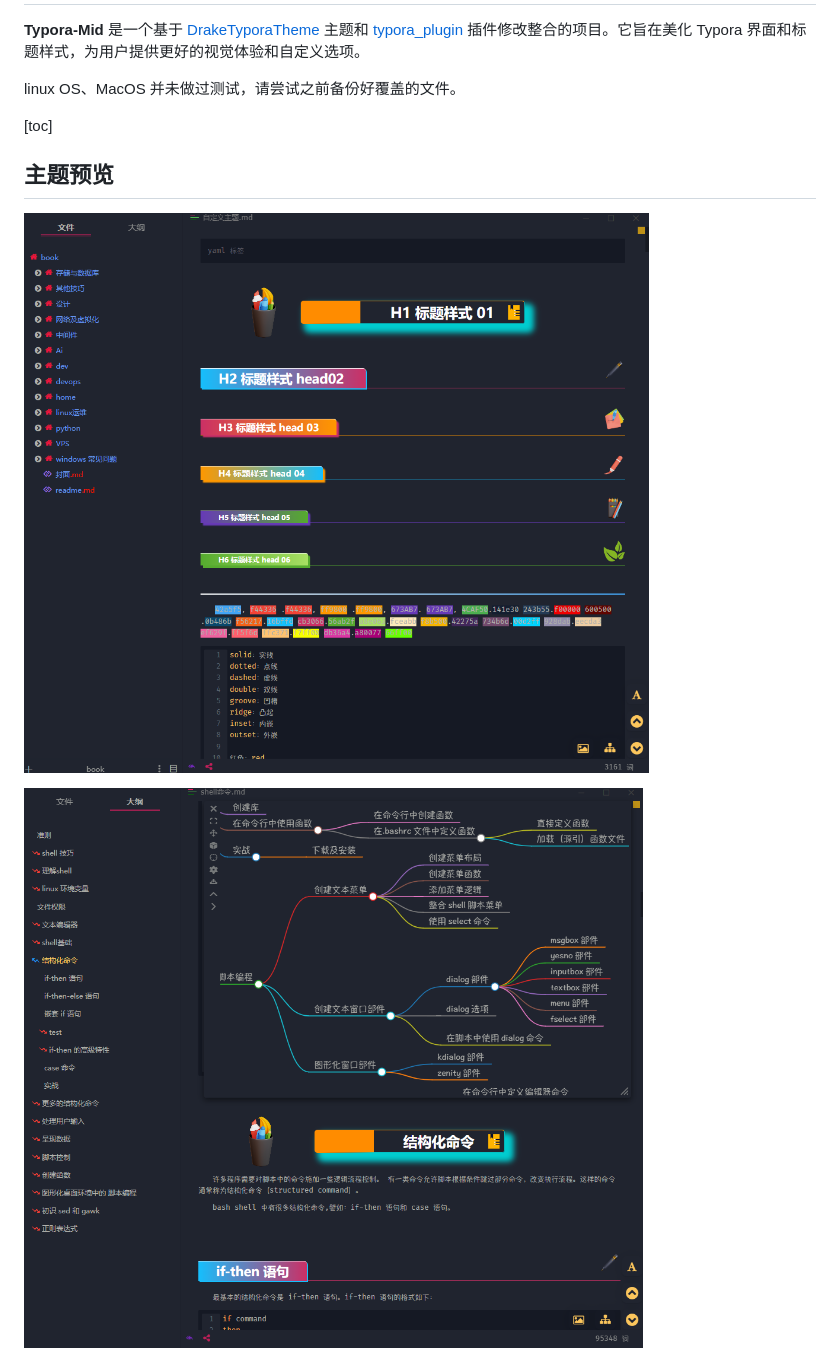
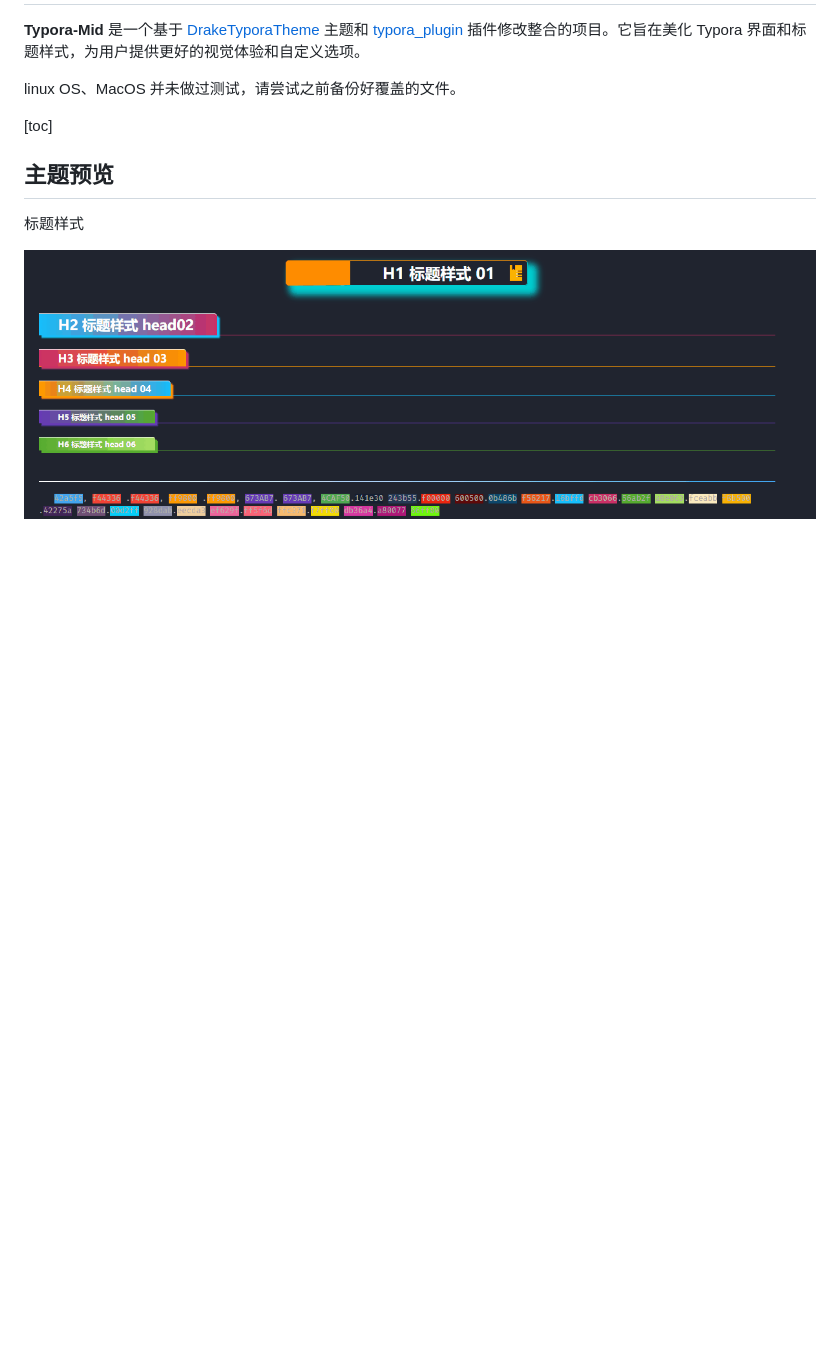
Before and after one commit to xyz349925756/Typora-Mid, a Markdown page: readme.md, the part around one of its changes. Rendered like a GitHub page; pictures changed too: .readme.assets/titile.gif (added); blank space fills up the shorter version.

```diff
--- a/readme.md
+++ b/readme.md
@@ -10,7 +10,7 @@ linux OS、MacOS 并未做过测试，请尝试之前备份好覆盖的文件。
 
 ## 主题预览
 
-![image-20240805221400275](./.readme.assets/image-20240805221400275.png)
+标题样式
 
-![image-20240805221515120](./.readme.assets/image-20240805221515120.png)
+![titile](./.readme.assets/titile.gif)
 
```
Also changed, not shown: other parts of readme.md (+13 -1 lines), 3 other files.
